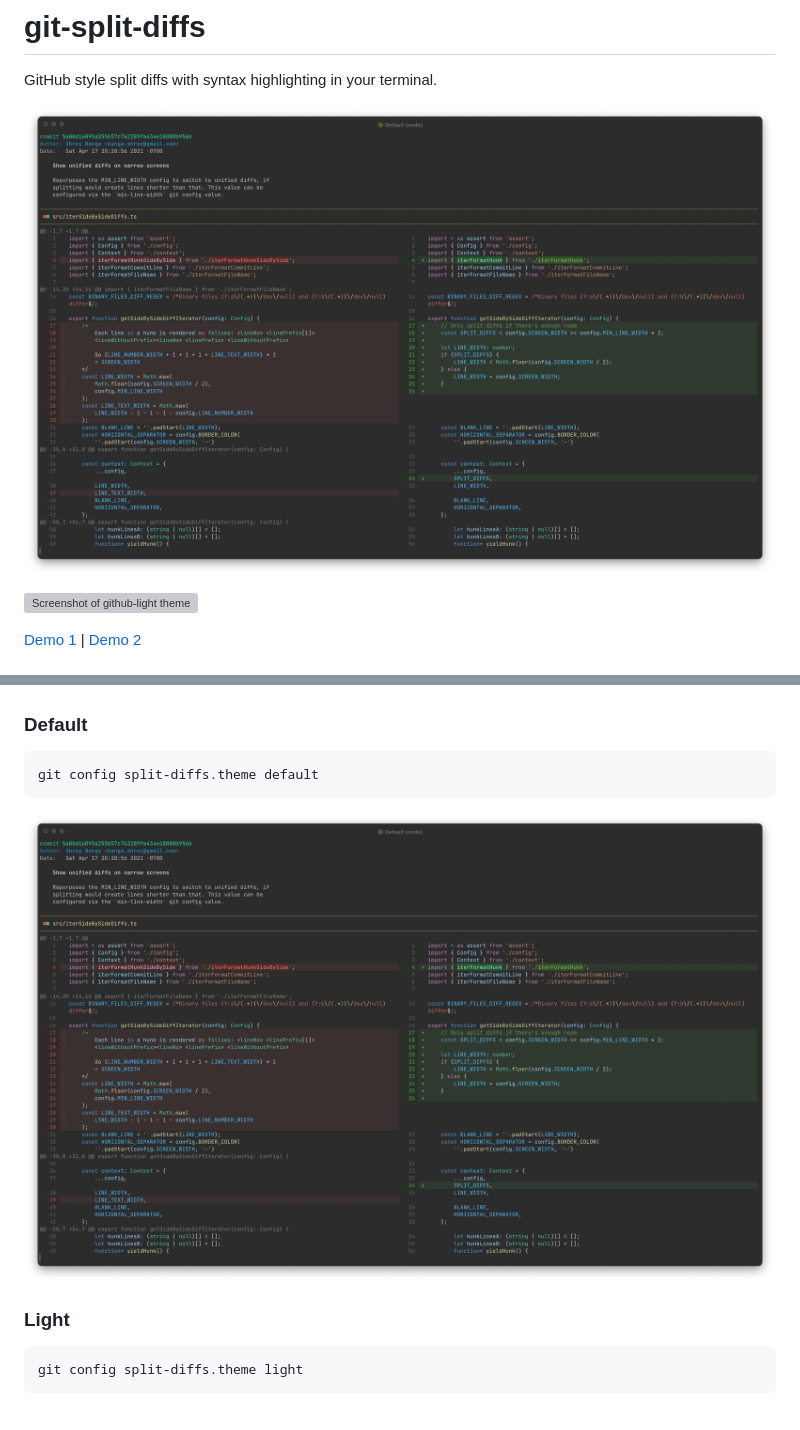
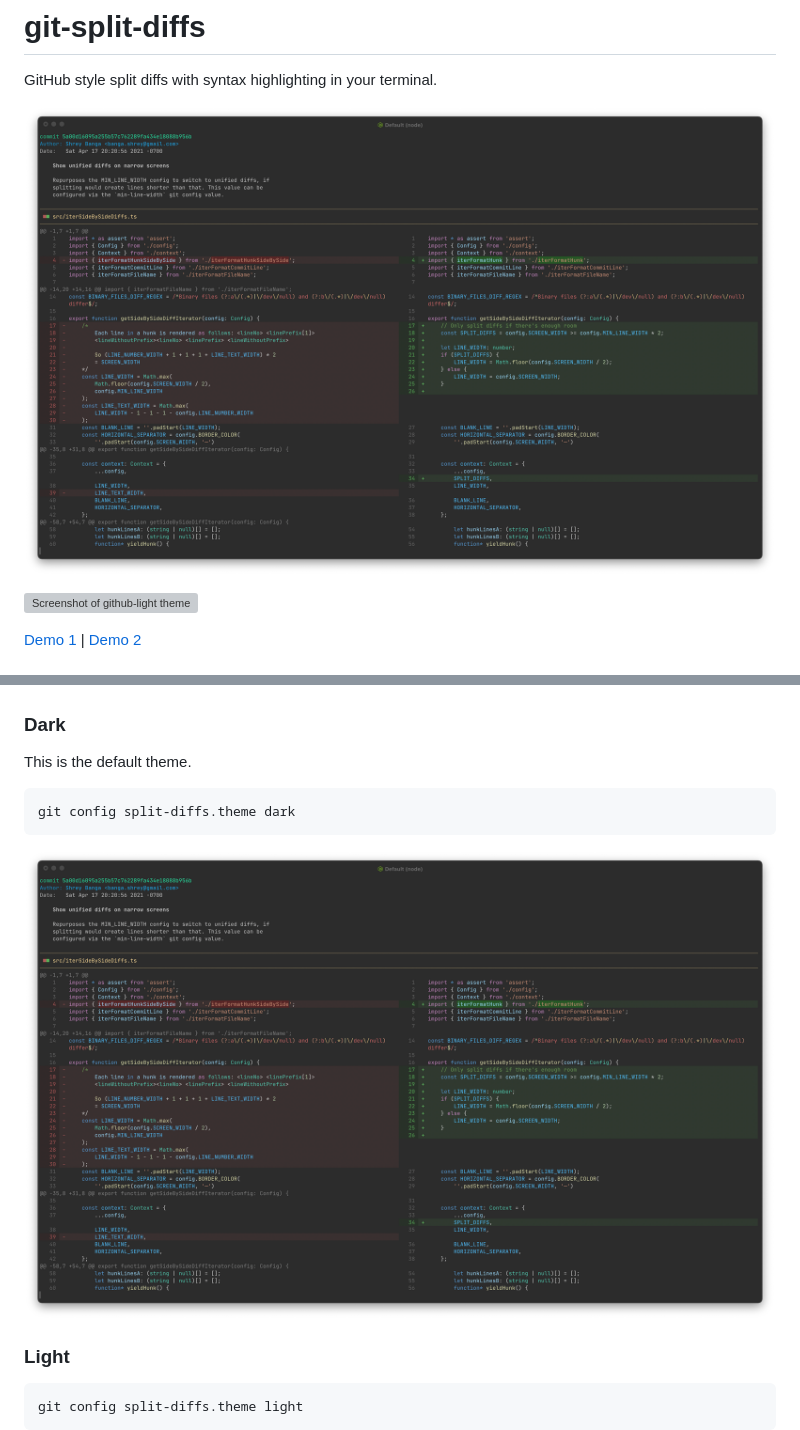
Before and after one commit to banga/git-split-diffs, a Markdown page: README.md, 2 parts joined by grey strips. GitHub-like rendering; blank space fills up the shorter version; grey boxes are pictures that could not be loaded.

Commit message:
Rename default theme to "dark"

````diff
--- a/README.md
+++ b/README.md
@@ -2,7 +2,7 @@
 
 GitHub style split diffs with syntax highlighting in your terminal.
 
-![Screenshot of default theme](screenshots/default.png?raw=true)
+![Screenshot of dark theme](screenshots/dark.png?raw=true)
 
 ![Screenshot of github-light theme](screenshots/github-light.png?raw=true)
 
@@ -95,13 +95,15 @@ git config split-diffs.theme arctic
 
 ![Screenshot of GitHub Dark (Dim) theme](screenshots/arctic.png?raw=true)
 
-### Default
+### Dark
+
+This is the default theme.
 
 ```
-git config split-diffs.theme default
+git config split-diffs.theme dark
 ```
 
-![Screenshot of default theme](screenshots/default.png?raw=true)
+![Screenshot of dark theme](screenshots/dark.png?raw=true)
 
 ### Light
 
````
Also changed, not shown: screenshots/dark.png (renamed from screenshots/default.png), 3 other files.
